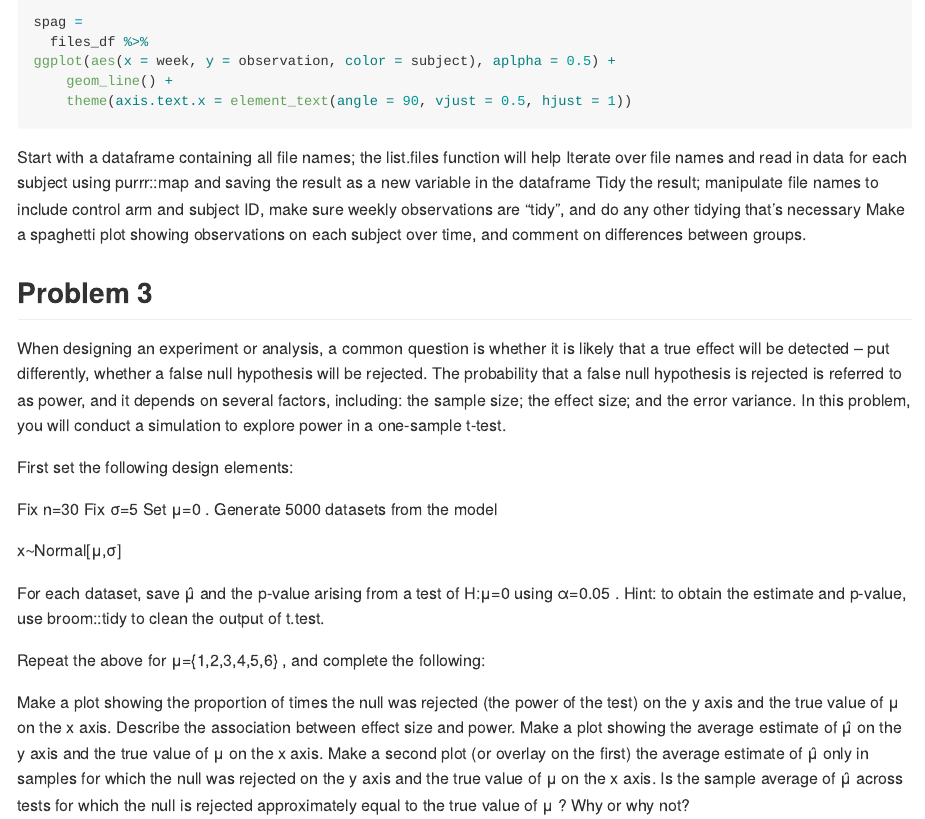
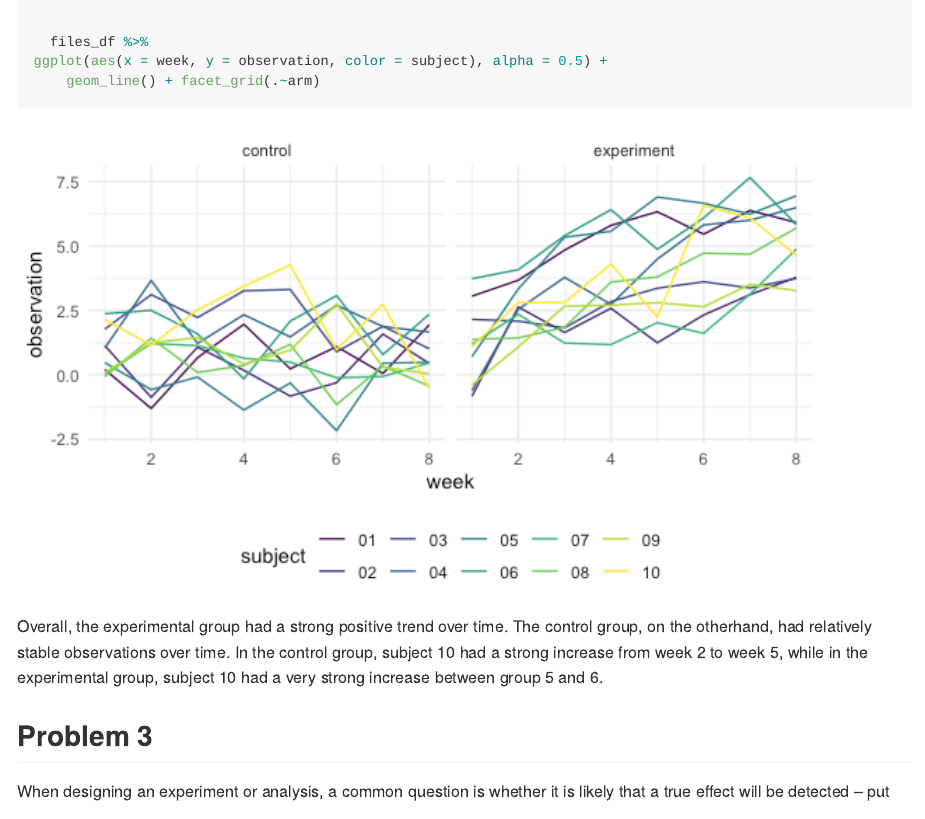
Before and after one commit to dianaesai/p8105_hw5_des2190, an R Markdown document (p8105_hw5_des2190.Rmd): the page in a window 1100 px wide, from 5210 px down before the commit and from 800 px down after it, so that both start at the same text. The pictures show the output file p8105_hw5_des2190.md that the author committed with the source, drawn offline in the style of GitHub.

Commit message:
begin running loop

````diff
--- a/p8105_hw5_des2190.Rmd
+++ b/p8105_hw5_des2190.Rmd
@@ -55,19 +55,15 @@ files_df =
     ) %>%
   select(-path)
 
-spag =
+
   files_df %>%
-ggplot(aes(x = week, y = observation, color = subject), aplpha = 0.5) +
-	geom_line() +
-	theme(axis.text.x = element_text(angle = 90, vjust = 0.5, hjust = 1))
+ggplot(aes(x = week, y = observation, color = subject), alpha = 0.5) +
+	geom_line() + facet_grid(.~arm)
+
 ```
 
 
-Start with a dataframe containing all file names; the list.files function will help
-Iterate over file names and read in data for each subject using purrr::map and saving the result as a new variable in the dataframe
-Tidy the result; manipulate file names to include control arm and subject ID, make sure weekly observations are “tidy”, and do any other tidying that’s necessary
-Make a spaghetti plot showing observations on each subject over time, and comment on differences between groups.
-
+Overall, the experimental group had a strong positive trend over time. The control group, on the otherhand, had relatively stable observations over time. In the control group, subject 10 had a strong increase from week 2 to week 5, while in the experimental group, subject 10 had a very strong increase between group 5 and 6.
 
 
 ## Problem 3
````
Also changed, not shown: p8105_hw5_des2190.md, p8105_hw5_des2190_files/figure-gfm/unnamed-chunk-1-1.png (added), p8105_hw5_des2190.Rmd (2 more changed lines).
